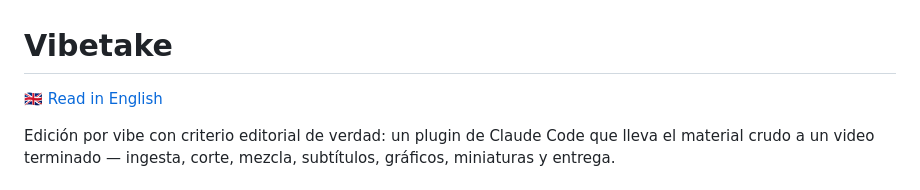
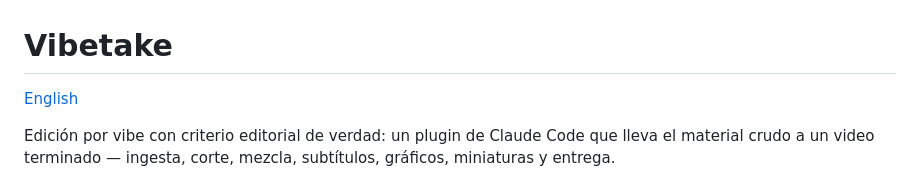
Before and after one commit to Mattufia/vibetake, a Markdown page: README.es.md, the part around the change. Drawn GitHub-style.

```diff
--- a/README.es.md
+++ b/README.es.md
@@ -1,6 +1,6 @@
 # Vibetake
 
-🇬🇧 [Read in English](README.md)
+[English](README.md)
 
 Edición por vibe con criterio editorial de verdad: un plugin de Claude Code que lleva
 el material crudo a un video terminado — ingesta, corte, mezcla, subtítulos,
```
Also changed, not shown: README.md (+1 -1 lines).
